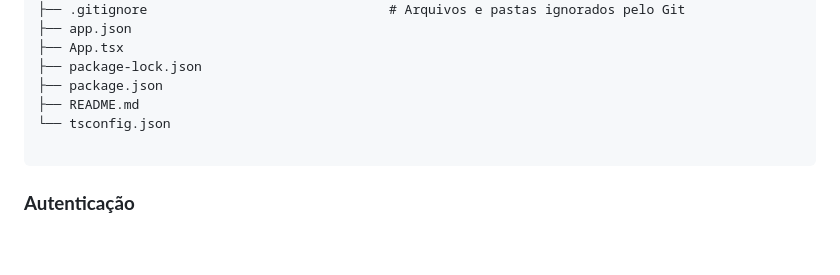
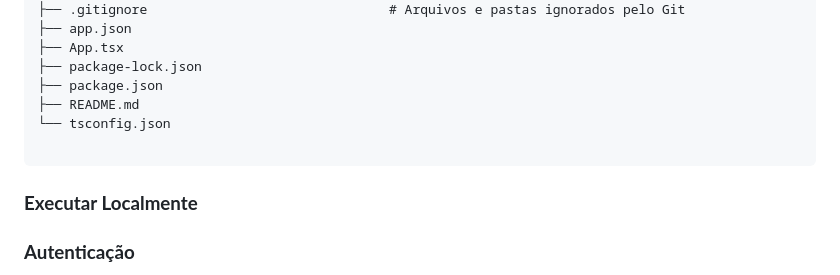
Before and after one commit to juliaism/ConectaJutai, a Markdown page: README.md, the part around the change. Drawn GitHub-style; blank space fills up the shorter version.

Commit message:
Update README
Added local execution and authentication details to README.

````diff
--- a/README.md
+++ b/README.md
@@ -89,6 +89,8 @@ conecta-jutai/
 
 ```
 
+###  **Executar Localmente**<br>
+
 ###  **Autenticação**<br>
 A segurança do usuário é garantida por um sistema de credenciais simplificado e rigoroso:<br>
 •  Identificador: Telefone celular (exatamente 9 dígitos)<br>
````
